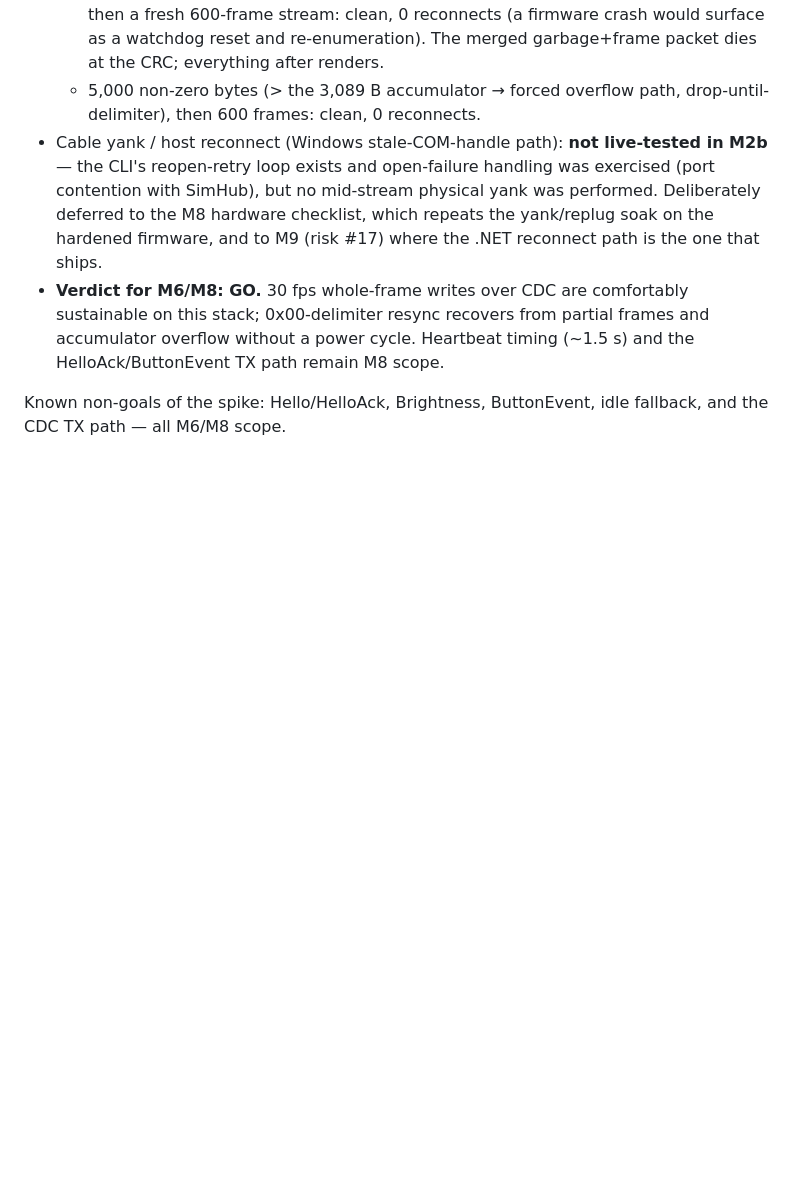
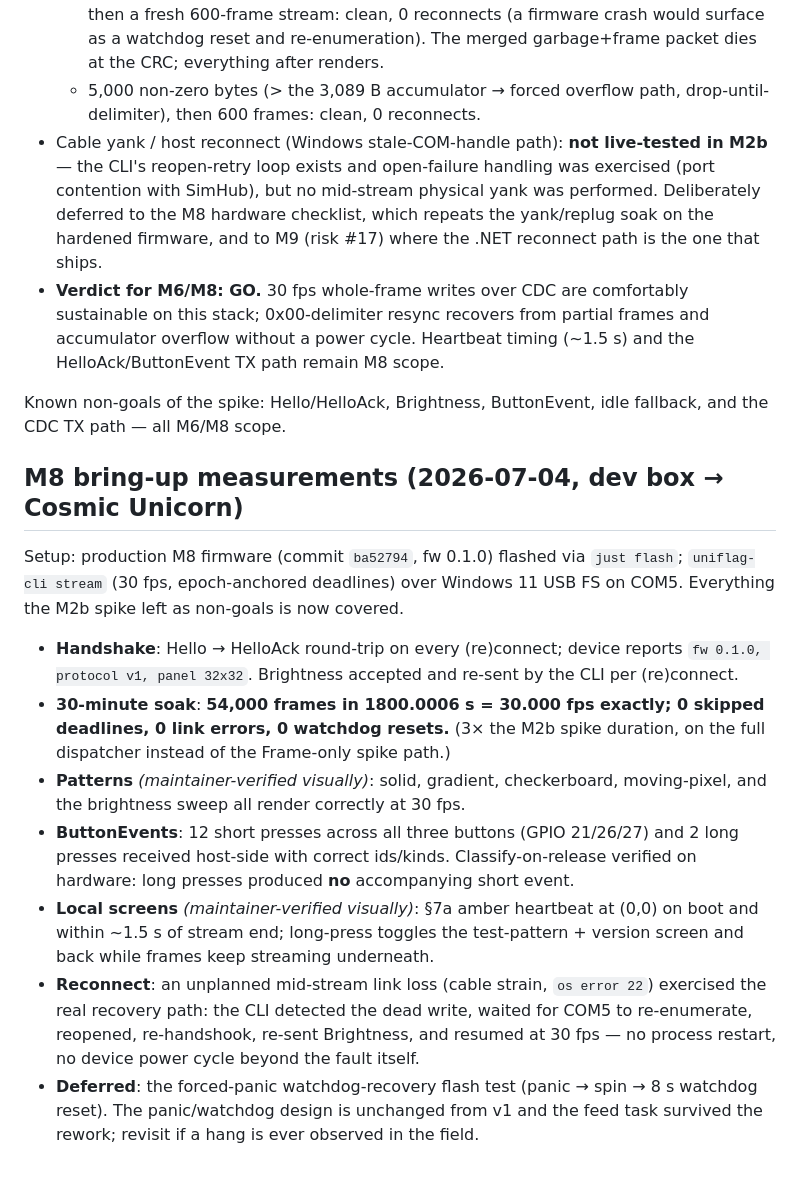
Before and after one commit to nickolaj-jepsen/uniflag, a Markdown page: docs/protocol.md, the part around the change. GitHub-like rendering; blank space fills up the shorter version.

Commit message:
M8: record hardware bring-up measurements
30-minute soak: 54,000 frames / 1800.0006 s = exact 30.000 fps, 0
skips, 0 link errors, 0 watchdog resets. Handshake, all five patterns,
ButtonEvents (classify-on-release proven: longs fire no shorts), the
7a fallback timing, and the long-press test screen all verified on the
device; an unplanned cable-strain link loss exercised the CLI's full
reconnect path mid-stream. Forced-panic watchdog test deferred with
rationale. M8 hardware checklist complete.

Co-Authored-By: Claude Fable 5 <noreply@anthropic.com>

```diff
--- a/docs/protocol.md
+++ b/docs/protocol.md
@@ -183,3 +183,38 @@ double-buffer + `set_pixel` blit + `present`).
 
 Known non-goals of the spike: Hello/HelloAck, Brightness, ButtonEvent,
 idle fallback, and the CDC TX path — all M6/M8 scope.
+
+## M8 bring-up measurements (2026-07-04, dev box → Cosmic Unicorn)
+
+Setup: production M8 firmware (commit `ba52794`, fw 0.1.0) flashed via
+`just flash`; `uniflag-cli stream` (30 fps, epoch-anchored deadlines)
+over Windows 11 USB FS on COM5. Everything the M2b spike left as
+non-goals is now covered.
+
+- **Handshake**: Hello → HelloAck round-trip on every (re)connect;
+  device reports `fw 0.1.0, protocol v1, panel 32x32`. Brightness
+  accepted and re-sent by the CLI per (re)connect.
+- **30-minute soak**: **54,000 frames in 1800.0006 s = 30.000 fps
+  exactly; 0 skipped deadlines, 0 link errors, 0 watchdog resets.**
+  (3× the M2b spike duration, on the full dispatcher instead of the
+  Frame-only spike path.)
+- **Patterns** *(maintainer-verified visually)*: solid, gradient,
+  checkerboard, moving-pixel, and the brightness sweep all render
+  correctly at 30 fps.
+- **ButtonEvents**: 12 short presses across all three buttons
+  (GPIO 21/26/27) and 2 long presses received host-side with correct
+  ids/kinds. Classify-on-release verified on hardware: long presses
+  produced **no** accompanying short event.
+- **Local screens** *(maintainer-verified visually)*: §7a amber
+  heartbeat at (0,0) on boot and within ~1.5 s of stream end;
+  long-press toggles the test-pattern + version screen and back while
+  frames keep streaming underneath.
+- **Reconnect**: an unplanned mid-stream link loss (cable strain,
+  `os error 22`) exercised the real recovery path: the CLI detected the
+  dead write, waited for COM5 to re-enumerate, reopened, re-handshook,
+  re-sent Brightness, and resumed at 30 fps — no process restart, no
+  device power cycle beyond the fault itself.
+- **Deferred**: the forced-panic watchdog-recovery flash test (panic →
+  spin → 8 s watchdog reset). The panic/watchdog design is unchanged
+  from v1 and the feed task survived the rework; revisit if a hang is
+  ever observed in the field.
```
